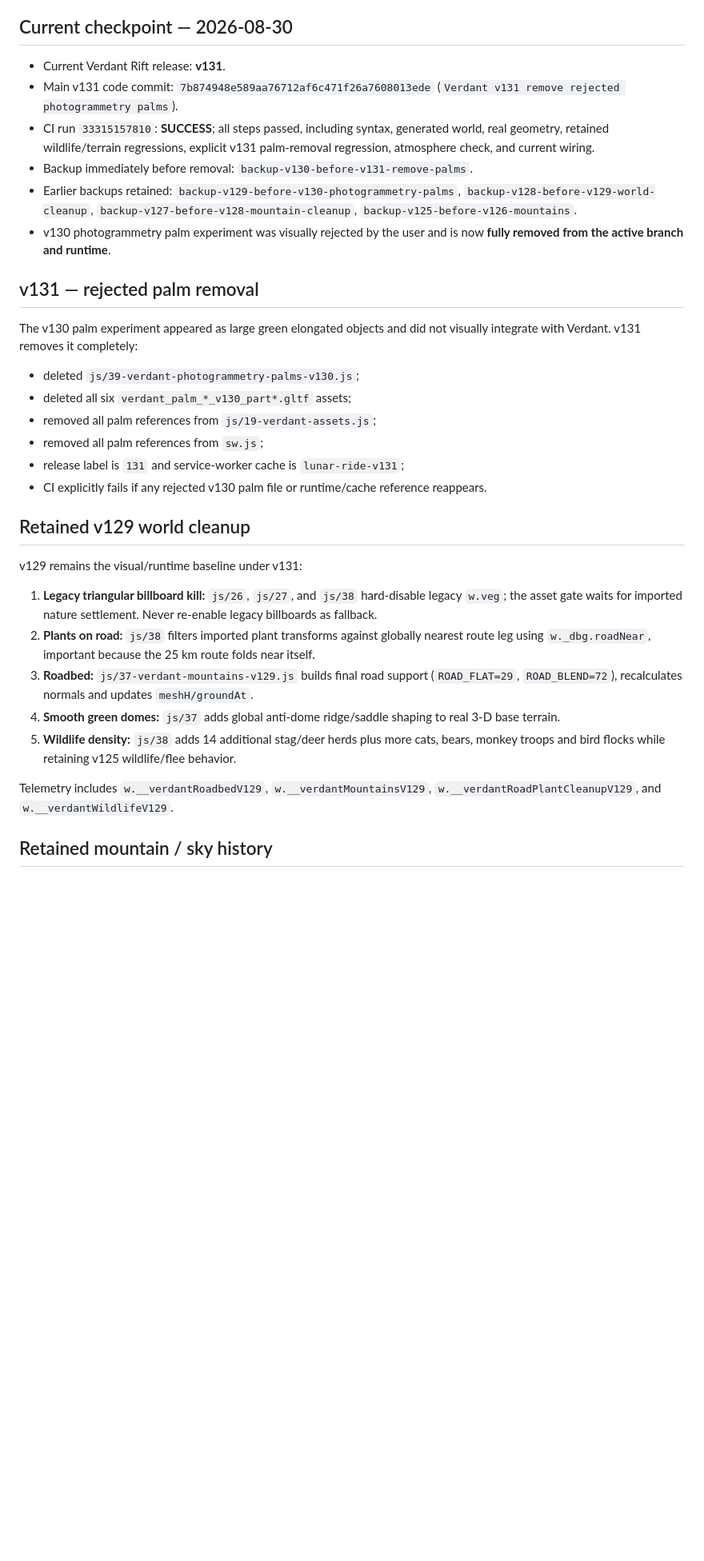
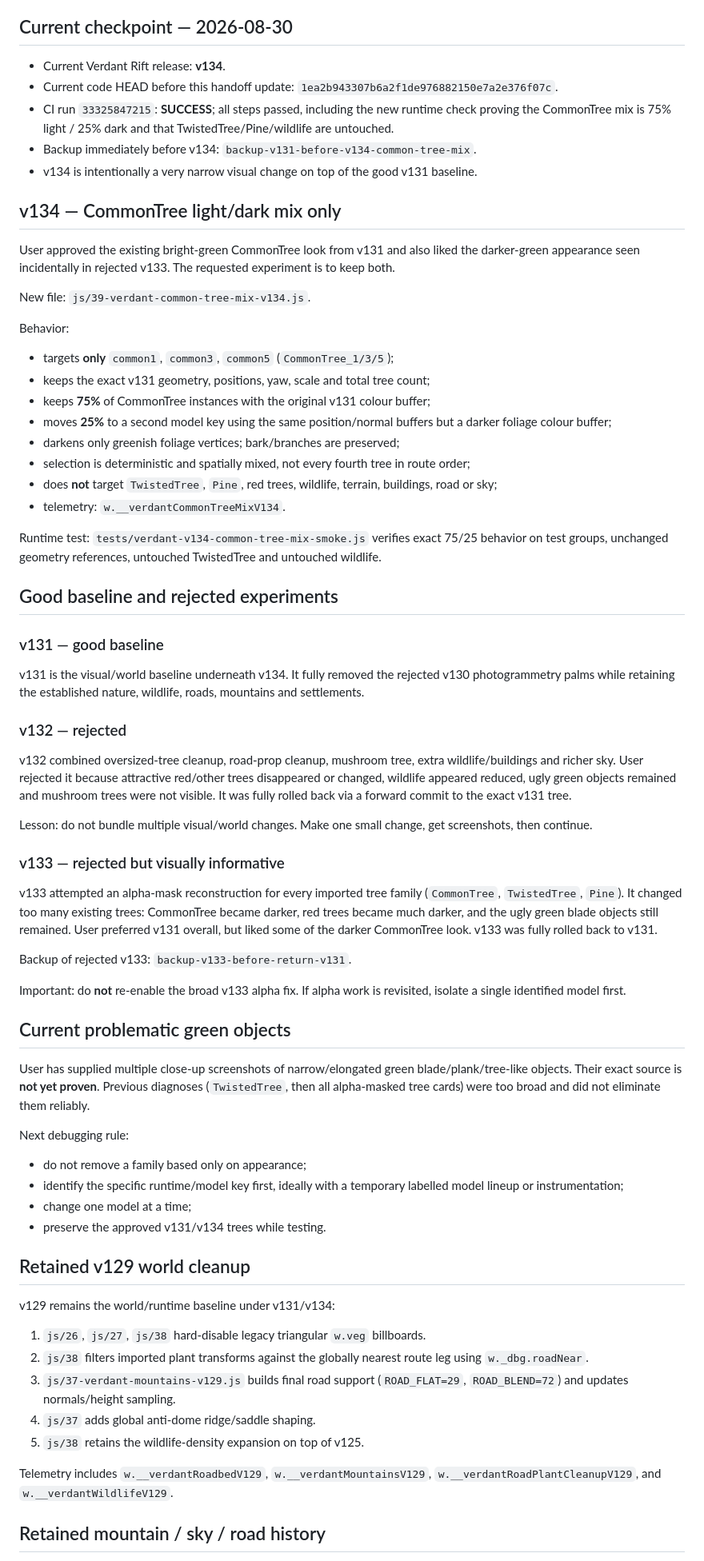
Before and after one commit to clinicbot/lunar-ride, a Markdown page: PROJECT_HANDOFF.md, the part around one of its changes. Shown at 80% size. Drawn GitHub-style; blank space fills up the shorter version.

Commit message:
Update handoff for Verdant v134 CommonTree mix

```diff
--- a/PROJECT_HANDOFF.md
+++ b/PROJECT_HANDOFF.md
@@ -14,35 +14,71 @@ Persistent continuation note. Before changing code, read this file, then verify
 
 ## Current checkpoint — 2026-08-30
 
-- Current Verdant Rift release: **v131**.
-- Main v131 code commit: `7b874948e589aa76712af6c471f26a7608013ede` (`Verdant v131 remove rejected photogrammetry palms`).
-- CI run `33315157810`: **SUCCESS**; all steps passed, including syntax, generated world, real geometry, retained wildlife/terrain regressions, explicit v131 palm-removal regression, atmosphere check, and current wiring.
-- Backup immediately before removal: `backup-v130-before-v131-remove-palms`.
-- Earlier backups retained: `backup-v129-before-v130-photogrammetry-palms`, `backup-v128-before-v129-world-cleanup`, `backup-v127-before-v128-mountain-cleanup`, `backup-v125-before-v126-mountains`.
-- v130 photogrammetry palm experiment was visually rejected by the user and is now **fully removed from the active branch and runtime**.
+- Current Verdant Rift release: **v134**.
+- Current code HEAD before this handoff update: `1ea2b943307b6a2f1de976882150e7a2e376f07c`.
+- CI run `33325847215`: **SUCCESS**; all steps passed, including the new runtime check proving the CommonTree mix is 75% light / 25% dark and that TwistedTree/Pine/wildlife are untouched.
+- Backup immediately before v134: `backup-v131-before-v134-common-tree-mix`.
+- v134 is intentionally a very narrow visual change on top of the good v131 baseline.
 
-## v131 — rejected palm removal
+## v134 — CommonTree light/dark mix only
 
-The v130 palm experiment appeared as large green elongated objects and did not visually integrate with Verdant. v131 removes it completely:
+User approved the existing bright-green CommonTree look from v131 and also liked the darker-green appearance seen incidentally in rejected v133. The requested experiment is to keep both.
 
-- deleted `js/39-verdant-photogrammetry-palms-v130.js`;
-- deleted all six `verdant_palm_*_v130_part*.gltf` assets;
-- removed all palm references from `js/19-verdant-assets.js`;
-- removed all palm references from `sw.js`;
-- release label is `131` and service-worker cache is `lunar-ride-v131`;
-- CI explicitly fails if any rejected v130 palm file or runtime/cache reference reappears.
+New file: `js/39-verdant-common-tree-mix-v134.js`.
+
+Behavior:
+- targets **only** `common1`, `common3`, `common5` (`CommonTree_1/3/5`);
+- keeps the exact v131 geometry, positions, yaw, scale and total tree count;
+- keeps **75%** of CommonTree instances with the original v131 colour buffer;
+- moves **25%** to a second model key using the same position/normal buffers but a darker foliage colour buffer;
+- darkens only greenish foliage vertices; bark/branches are preserved;
+- selection is deterministic and spatially mixed, not every fourth tree in route order;
+- does **not** target `TwistedTree`, `Pine`, red trees, wildlife, terrain, buildings, road or sky;
+- telemetry: `w.__verdantCommonTreeMixV134`.
+
+Runtime test: `tests/verdant-v134-common-tree-mix-smoke.js` verifies exact 75/25 behavior on test groups, unchanged geometry references, untouched TwistedTree and untouched wildlife.
+
+## Good baseline and rejected experiments
+
+### v131 — good baseline
+
+v131 is the visual/world baseline underneath v134. It fully removed the rejected v130 photogrammetry palms while retaining the established nature, wildlife, roads, mountains and settlements.
+
+### v132 — rejected
+
+v132 combined oversized-tree cleanup, road-prop cleanup, mushroom tree, extra wildlife/buildings and richer sky. User rejected it because attractive red/other trees disappeared or changed, wildlife appeared reduced, ugly green objects remained and mushroom trees were not visible. It was fully rolled back via a forward commit to the exact v131 tree.
+
+Lesson: do not bundle multiple visual/world changes. Make one small change, get screenshots, then continue.
+
+### v133 — rejected but visually informative
+
+v133 attempted an alpha-mask reconstruction for every imported tree family (`CommonTree`, `TwistedTree`, `Pine`). It changed too many existing trees: CommonTree became darker, red trees became much darker, and the ugly green blade objects still remained. User preferred v131 overall, but liked some of the darker CommonTree look. v133 was fully rolled back to v131.
+
+Backup of rejected v133: `backup-v133-before-return-v131`.
+
+Important: do **not** re-enable the broad v133 alpha fix. If alpha work is revisited, isolate a single identified model first.
+
+## Current problematic green objects
+
+User has supplied multiple close-up screenshots of narrow/elongated green blade/plank/tree-like objects. Their exact source is **not yet proven**. Previous diagnoses (`TwistedTree`, then all alpha-masked tree cards) were too broad and did not eliminate them reliably.
+
+Next debugging rule:
+- do not remove a family based only on appearance;
+- identify the specific runtime/model key first, ideally with a temporary labelled model lineup or instrumentation;
+- change one model at a time;
+- preserve the approved v131/v134 trees while testing.
 
 ## Retained v129 world cleanup
 
-v129 remains the visual/runtime baseline under v131:
+v129 remains the world/runtime baseline under v131/v134:
 
-1. **Legacy triangular billboard kill:** `js/26`, `js/27`, and `js/38` hard-disable legacy `w.veg`; the asset gate waits for imported nature settlement. Never re-enable legacy billboards as fallback.
-2. **Plants on road:** `js/38` filters imported plant transforms against globally nearest route leg using `w._dbg.roadNear`, important because the 25 km route folds near itself.
-3. **Roadbed:** `js/37-verdant-mountains-v129.js` builds final road support (`ROAD_FLAT=29`, `ROAD_BLEND=72`), recalculates normals and updates `meshH/groundAt`.
-4. **Smooth green domes:** `js/37` adds global anti-dome ridge/saddle shaping to real 3-D base terrain.
-5. **Wildlife density:** `js/38` adds 14 additional stag/deer herds plus more cats, bears, monkey troops and bird flocks while retaining v125 wildlife/flee behavior.
+1. `js/26`, `js/27`, `js/38` hard-disable legacy triangular `w.veg` billboards.
+2. `js/38` filters imported plant transforms against the globally nearest route leg using `w._dbg.roadNear`.
+3. `js/37-verdant-mountains-v129.js` builds final road support (`ROAD_FLAT=29`, `ROAD_BLEND=72`) and updates normals/height sampling.
+4. `js/37` adds global anti-dome ridge/saddle shaping.
+5. `js/38` retains the wildlife-density expansion on top of v125.
 
 Telemetry includes `w.__verdantRoadbedV129`, `w.__verdantMountainsV129`, `w.__verdantRoadPlantCleanupV129`, and `w.__verdantWildlifeV129`.
 
-## Retained mountain / sky history
+## Retained mountain / sky / road history
 
```
Also changed, not shown: other parts of PROJECT_HANDOFF.md (+22 -43 lines).
